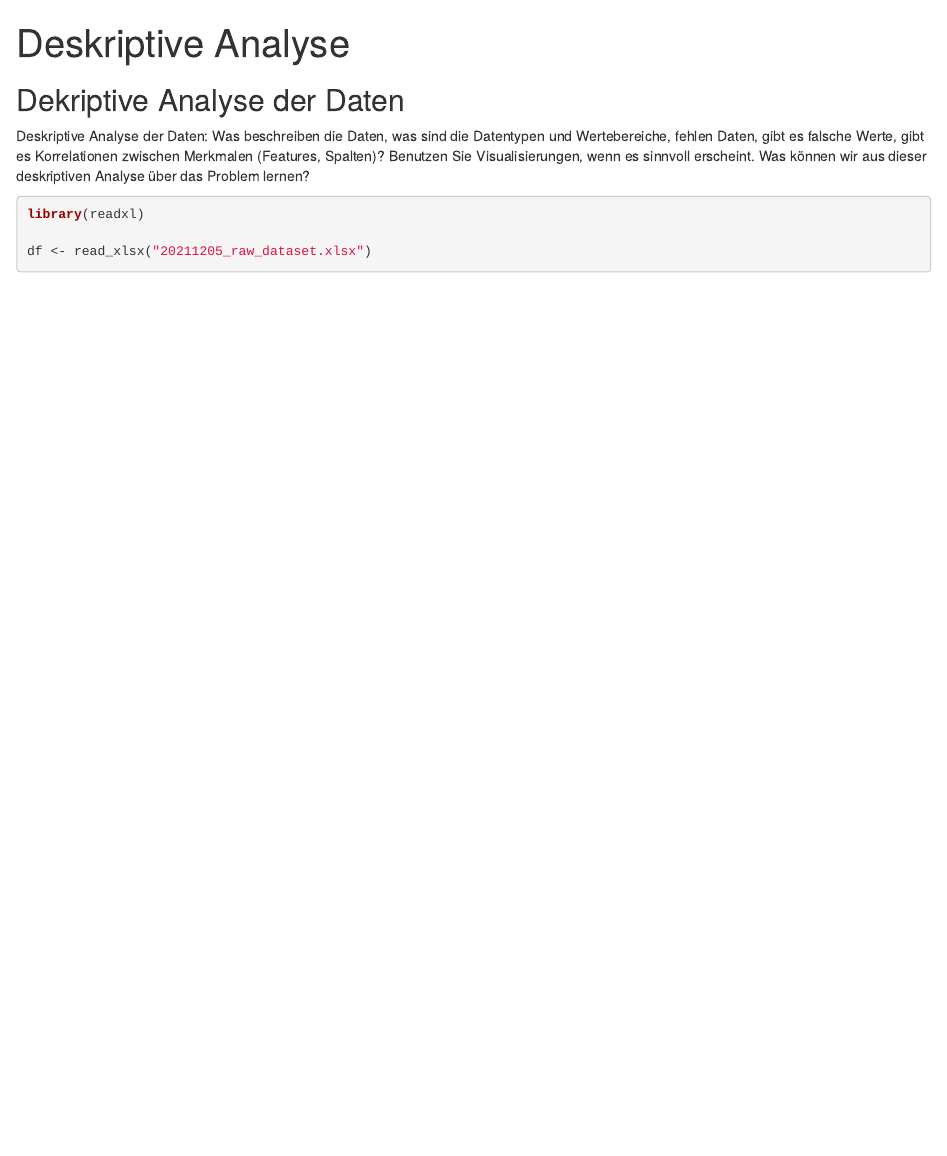
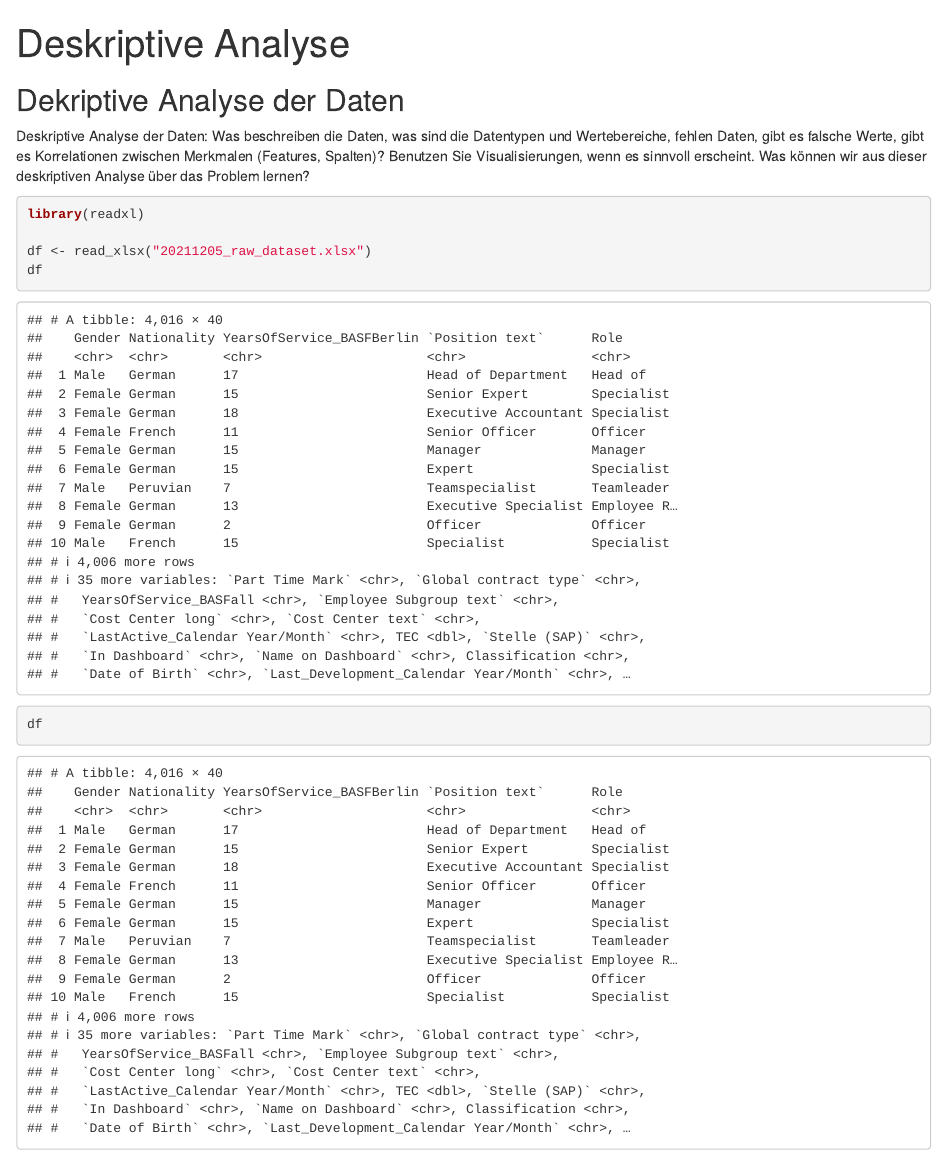
Before and after one commit to lucasoldenburg/DataMiningProject, an R Markdown document (Deskriptive Analyse.Rmd): the page in a window 1100 px wide, from its top. Rendered offline with R 4.5, knitr and Pandoc, with nearby package versions.

Commit message:
erster commit

````diff
--- a/Deskriptive Analyse.Rmd
+++ b/Deskriptive Analyse.Rmd
@@ -11,5 +11,7 @@ Deskriptive Analyse der Daten: Was beschreiben die Daten, was sind die Datentype
 library(readxl)
 
 df <- read_xlsx("20211205_raw_dataset.xlsx")
+df
+df
 
 ```
````
